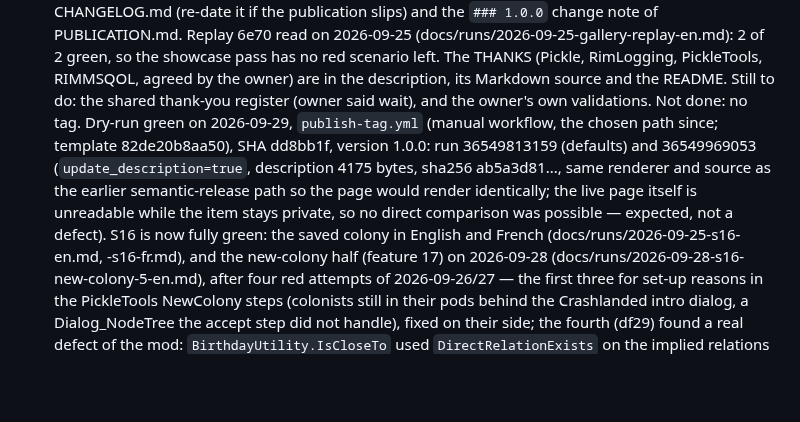
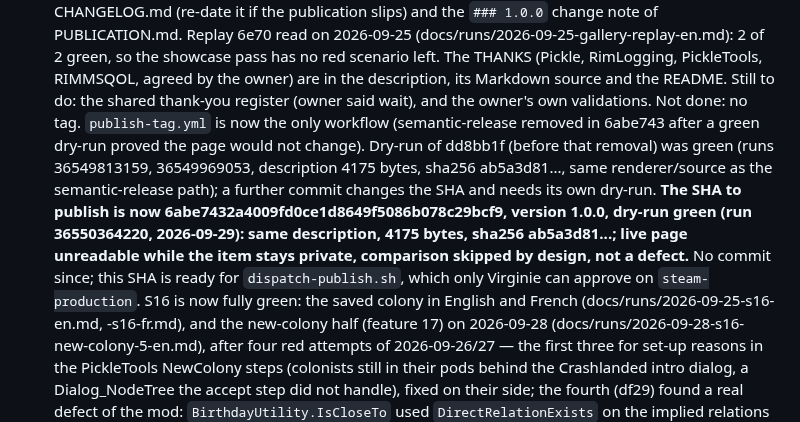
Before and after one commit to vbardales/Rimworld-Many-Happy-Returns, a Markdown page: STATUS.md, the part around the change. GitHub-like rendering; blank space fills up the shorter version.

Commit message:
ManyHappyReturns: STATUS locks the SHA to publish, dry-run green
6abe7432a4009fd0ce1d8649f5086b078c29bcf9, version 1.0.0, run 36550364220.
Publish takes that exact SHA regardless of HEAD moving after; the workflow
file is unchanged since.

Co-Authored-By: Claude Sonnet 5 <noreply@anthropic.com>

```diff
--- a/STATUS.md
+++ b/STATUS.md
@@ -66,11 +66,14 @@ remaining:
     note of PUBLICATION.md. Replay 6e70 read on 2026-09-25 (docs/runs/2026-09-25-gallery-replay-en.md): 2 of 2 green, so the showcase pass has no red
     scenario left. The THANKS (Pickle, RimLogging, PickleTools, RIMMSQOL, agreed by the owner) are in the description, its
     Markdown source and the README. Still to do: the shared thank-you register (owner said wait), and the
-    owner's own validations. Not done: no tag. Dry-run green on 2026-09-29, `publish-tag.yml` (manual workflow, the
-    chosen path since; template 82de20b8aa50), SHA dd8bb1f, version 1.0.0: run 36549813159 (defaults) and
-    36549969053 (`update_description=true`, description 4175 bytes, sha256 ab5a3d81..., same renderer and source as
-    the earlier semantic-release path so the page would render identically; the live page itself is unreadable while
-    the item stays private, so no direct comparison was possible — expected, not a defect). S16 is now fully green: the saved colony in English and
+    owner's own validations. Not done: no tag. `publish-tag.yml` is now the only workflow (semantic-release
+    removed in 6abe743 after a green dry-run proved the page would not change). Dry-run of dd8bb1f (before that
+    removal) was green (runs 36549813159, 36549969053, description 4175 bytes, sha256 ab5a3d81..., same
+    renderer/source as the semantic-release path); a further commit changes the SHA and needs its own dry-run.
+    **The SHA to publish is now 6abe7432a4009fd0ce1d8649f5086b078c29bcf9, version 1.0.0, dry-run green (run
+    36550364220, 2026-09-29): same description, 4175 bytes, sha256 ab5a3d81...; live page unreadable while the
+    item stays private, comparison skipped by design, not a defect.** No commit since; this SHA is ready for
+    `dispatch-publish.sh`, which only Virginie can approve on `steam-production`. S16 is now fully green: the saved colony in English and
     French (docs/runs/2026-09-25-s16-en.md, -s16-fr.md), and the new-colony half (feature 17) on 2026-09-28
     (docs/runs/2026-09-28-s16-new-colony-5-en.md), after four red attempts of 2026-09-26/27 — the first three for
     set-up reasons in the PickleTools NewColony steps (colonists still in their pods behind the Crashlanded intro
```
